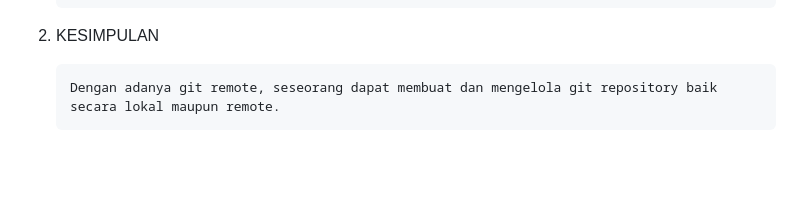
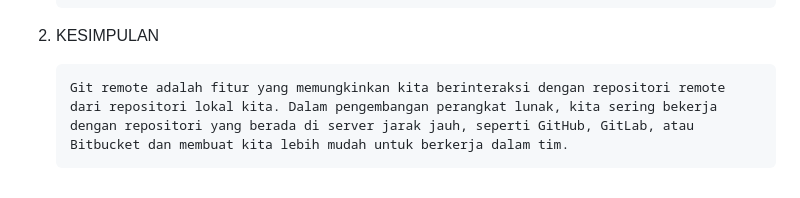
Before and after one commit to weyndraig14/belajar-git-remote, a Markdown page: README.md, the part around the change. GitHub-like rendering; blank space fills up the shorter version.

Commit message:
Resume git remote

```diff
--- a/README.md
+++ b/README.md
@@ -91,4 +91,4 @@ GIT REMOTE
 
 2. KESIMPULAN
 
-       Dengan adanya git remote, seseorang dapat membuat dan mengelola git repository baik secara lokal maupun remote.
+       Git remote adalah fitur yang memungkinkan kita berinteraksi dengan repositori remote dari repositori lokal kita. Dalam pengembangan perangkat lunak, kita sering bekerja dengan repositori yang berada di server jarak jauh, seperti GitHub, GitLab, atau Bitbucket dan membuat kita lebih mudah untuk berkerja dalam tim.
```
